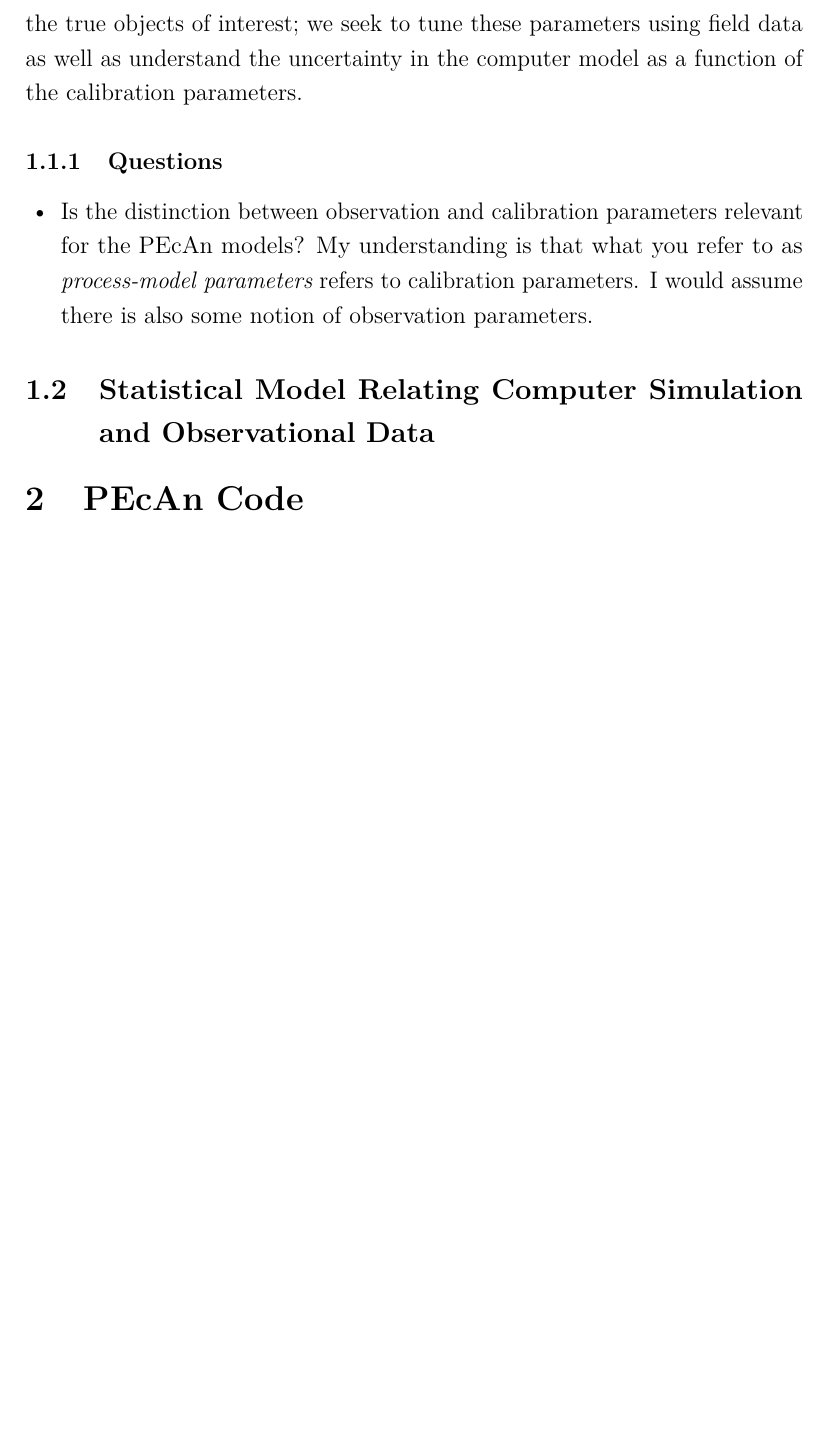
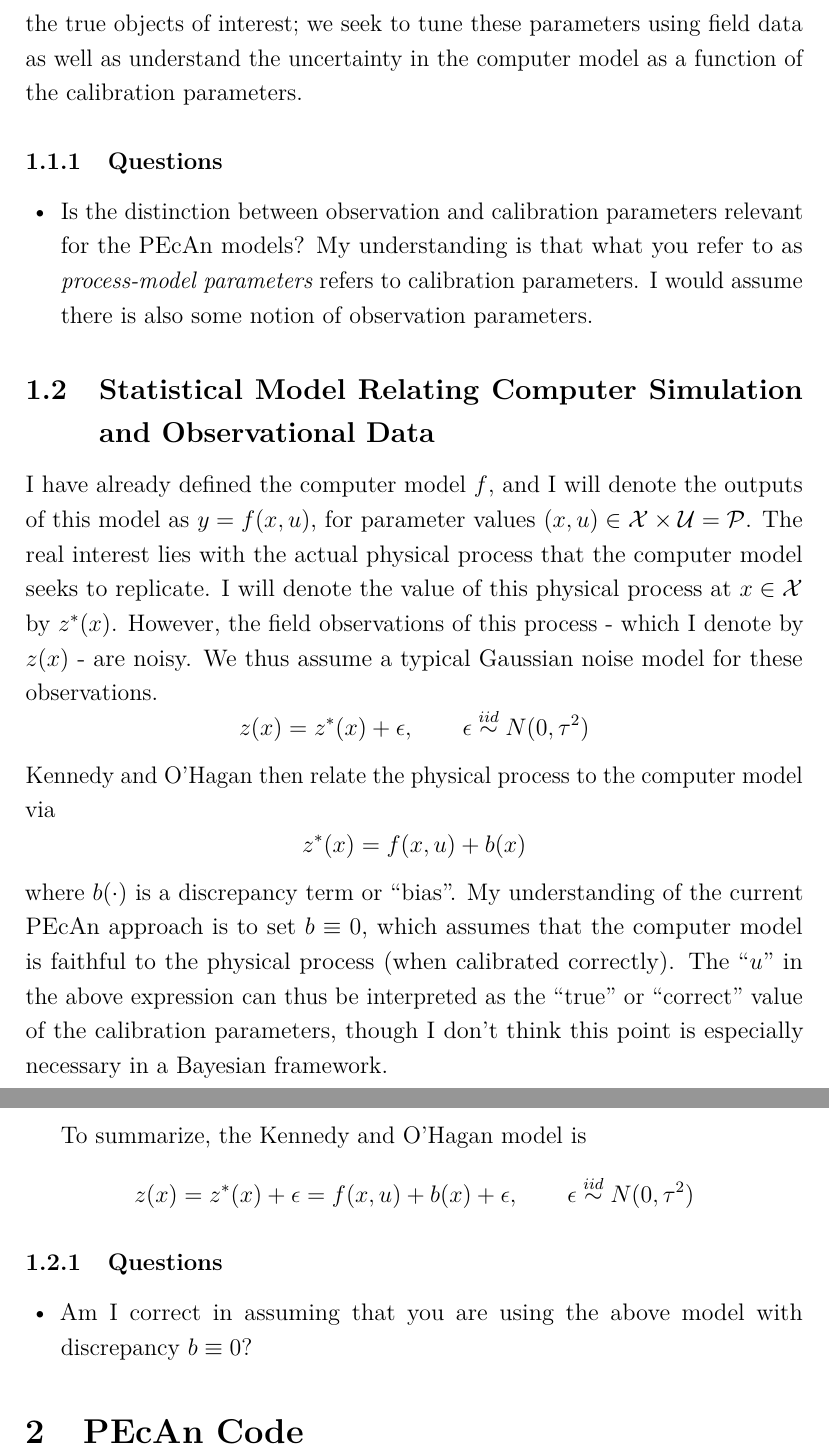
Before and after one commit to arob5/gp-calibration, a LaTeX document (gp_calibration_questions.tex): part of page 2 of 2 before the commit and two parts of pages 2 and 3 of 3 after it, the two joined at a grey line, cut so that both start at the same text, the shorter picture padded with empty space. Compiled offline with pdfLaTeX.

Commit message:
Progress on notes

```diff
--- a/gp_calibration_questions.tex
+++ b/gp_calibration_questions.tex
@@ -84,7 +84,23 @@ refers to calibration parameters. I would assume there is also some notion of ob
 \end{itemize}
 
 \subsection{Statistical Model Relating Computer Simulation and Observational Data}
+I have already defined the computer model $f$, and I will denote the outputs of this model as $y = f(x, u)$, for parameter values $(x, u) \in \mathcal{X} \times \mathcal{U} = \mathcal{P}$.
+The real interest lies with the actual physical process that the computer model seeks to replicate. I will denote the value of this physical process at $x \in \mathcal{X}$ by $z^*(x)$.
+However, the field observations of this process - which I denote by $z(x)$ - are noisy. We thus assume a typical Gaussian noise model for these observations.
+\[z(x) = z^*(x) + \epsilon, \qquad \epsilon \overset{iid}{\sim} N(0, \tau^2)\]
+Kennedy and O'Hagan then relate the physical process to the computer model via
+\[z^*(x) = f(x, u) + b(x)\]
+where $b(\cdot)$ is a discrepancy term or ``bias''. My understanding of the current PEcAn approach is to set $b \equiv 0$, which assumes that the computer model is faithful to the physical
+process (when calibrated correctly). The ``$u$'' in the above expression can thus be interpreted as the ``true'' or ``correct''  value of the calibration parameters, though I don't think this
+point is especially necessary in a Bayesian framework.
 
+To summarize, the Kennedy and O'Hagan model is
+\[z(x) = z^*(x) + \epsilon = f(x, u) + b(x) + \epsilon, \qquad \epsilon \overset{iid}{\sim} N(0, \tau^2)\]
+
+\subsubsection{Questions}
+\begin{itemize}
+\item Am I correct in assuming that you are using the above model with discrepancy $b \equiv 0$?
+\end{itemize}
 
 
 \section{PEcAn Code}
```
